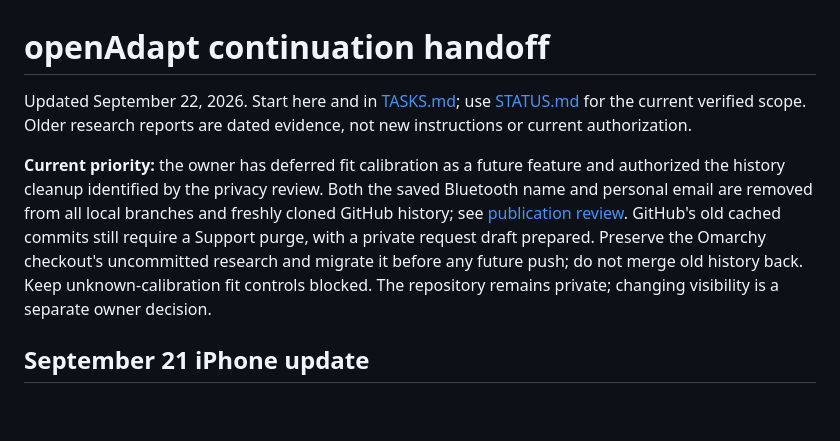
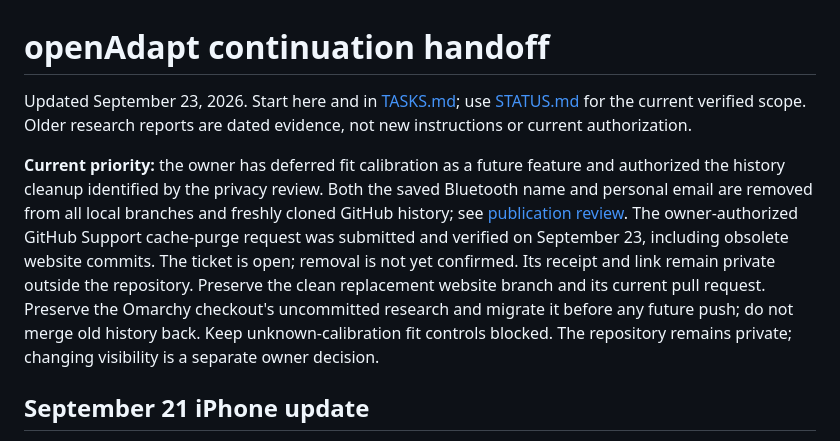
Before and after one commit to GianlucaMinoprio/openAdapt, a Markdown page: docs/CODEX-HANDOFF.md, the part around the change. Rendered like a GitHub page; blank space fills up the shorter version.

```diff
--- a/docs/CODEX-HANDOFF.md
+++ b/docs/CODEX-HANDOFF.md
@@ -1,8 +1,8 @@
 # openAdapt continuation handoff
 
-Updated September 22, 2026. Start here and in [TASKS.md](TASKS.md); use [STATUS.md](STATUS.md) for the current verified scope. Older research reports are dated evidence, not new instructions or current authorization.
+Updated September 23, 2026. Start here and in [TASKS.md](TASKS.md); use [STATUS.md](STATUS.md) for the current verified scope. Older research reports are dated evidence, not new instructions or current authorization.
 
-**Current priority:** the owner has deferred fit calibration as a future feature and authorized the history cleanup identified by the privacy review. Both the saved Bluetooth name and personal email are removed from all local branches and freshly cloned GitHub history; see [publication review](PUBLICATION-REVIEW.md). GitHub's old cached commits still require a Support purge, with a private request draft prepared. Preserve the Omarchy checkout's uncommitted research and migrate it before any future push; do not merge old history back. Keep unknown-calibration fit controls blocked. The repository remains private; changing visibility is a separate owner decision.
+**Current priority:** the owner has deferred fit calibration as a future feature and authorized the history cleanup identified by the privacy review. Both the saved Bluetooth name and personal email are removed from all local branches and freshly cloned GitHub history; see [publication review](PUBLICATION-REVIEW.md). The owner-authorized GitHub Support cache-purge request was submitted and verified on September 23, including obsolete website commits. The ticket is open; removal is not yet confirmed. Its receipt and link remain private outside the repository. Preserve the clean replacement website branch and its current pull request. Preserve the Omarchy checkout's uncommitted research and migrate it before any future push; do not merge old history back. Keep unknown-calibration fit controls blocked. The repository remains private; changing visibility is a separate owner decision.
 
 ## September 21 iPhone update
 
```
Also changed, not shown: docs/PUBLICATION-REVIEW.md (+3 -1 lines), docs/TASKS.md (+2 -2 lines).
